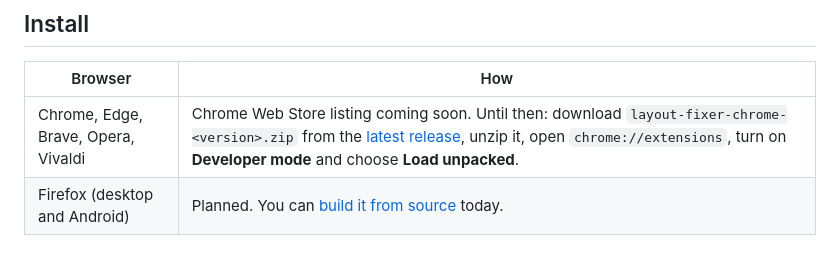
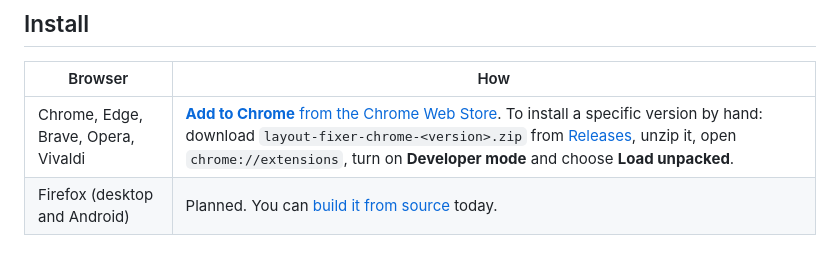
Before and after one commit to BugsBountyHunter/layout-fixer, a Markdown page: README.md, the part around one of its changes. Rendered like a GitHub page.

Commit message:
docs: link the live Chrome Web Store listing
Co-Authored-By: Claude Opus 5.5 <noreply@anthropic.com>

```diff
--- a/README.md
+++ b/README.md
@@ -36,7 +37,7 @@ Select the text and press <kbd>Alt</kbd>+<kbd>Shift</kbd>+<kbd>F</kbd>
 
 | Browser | How |
 | --- | --- |
-| Chrome, Edge, Brave, Opera, Vivaldi | Chrome Web Store listing coming soon. Until then: download `layout-fixer-chrome-<version>.zip` from the [latest release](https://github.com/BugsBountyHunter/layout-fixer/releases/latest), unzip it, open `chrome://extensions`, turn on **Developer mode** and choose **Load unpacked**. |
+| Chrome, Edge, Brave, Opera, Vivaldi | [**Add to Chrome** from the Chrome Web Store](https://chromewebstore.google.com/detail/cikmlhdhgneblnmkkmiolciffcgbgljj). To install a specific version by hand: download `layout-fixer-chrome-<version>.zip` from [Releases](https://github.com/BugsBountyHunter/layout-fixer/releases), unzip it, open `chrome://extensions`, turn on **Developer mode** and choose **Load unpacked**. |
 | Firefox (desktop and Android) | Planned. You can [build it from source](#development) today. |
 
 ## Features
```
Also changed, not shown: other parts of README.md (+1 -0 lines), CLAUDE.md (+2 -1 lines).
